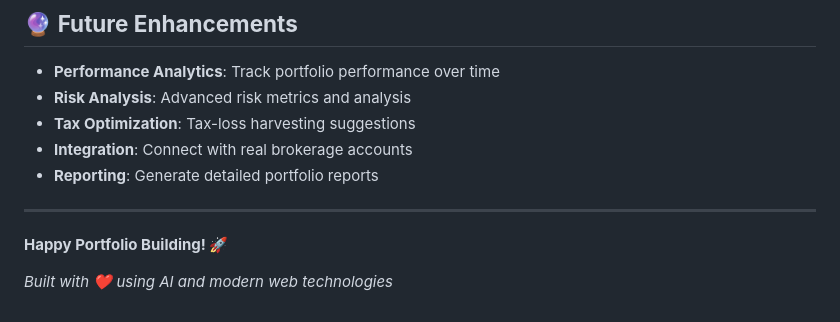
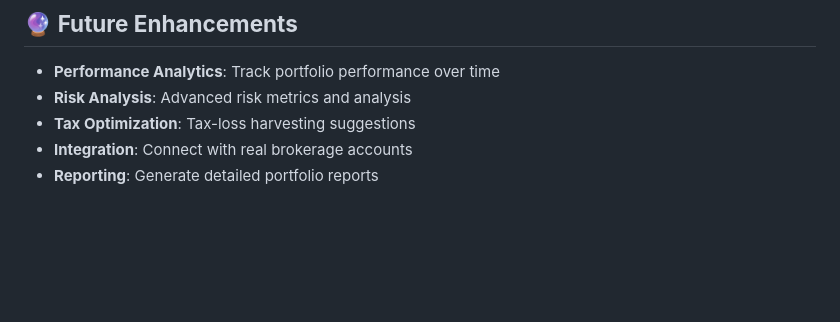
Before and after one commit to axaysd/portfolioagent5, a Markdown page: README.md, the part around the change. Drawn GitHub-style; blank space fills up the shorter version.

```diff
--- a/README.md
+++ b/README.md
@@ -295,9 +295,3 @@ A: You can edit any classification by clicking on the table cell or using chat c
 - **Tax Optimization**: Tax-loss harvesting suggestions
 - **Integration**: Connect with real brokerage accounts
 - **Reporting**: Generate detailed portfolio reports
-
----
-
-**Happy Portfolio Building! 🚀**
-
-*Built with ❤️ using AI and modern web technologies*
```
